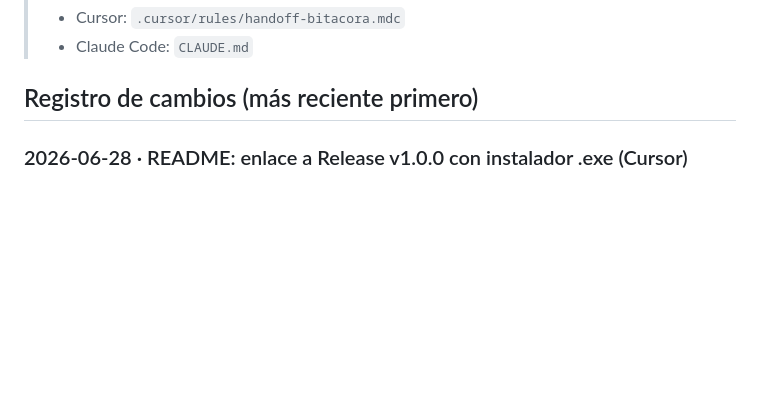
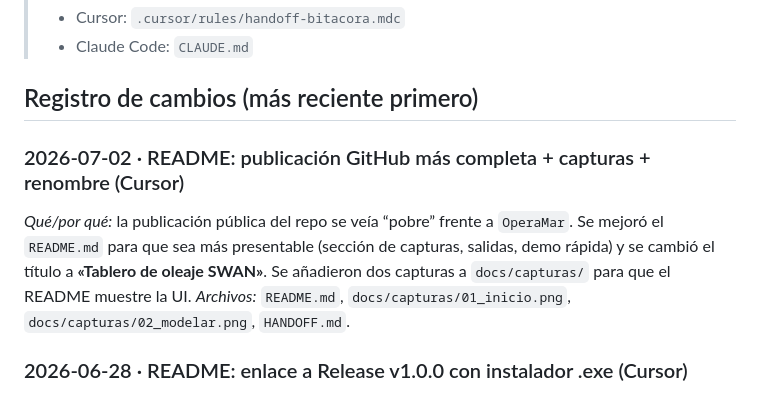
Before and after one commit to shysam1/tablero-oleaje-SWAN, a Markdown page: HANDOFF.md, the part around the change. Rendered like a GitHub page; blank space fills up the shorter version.

```diff
--- a/HANDOFF.md
+++ b/HANDOFF.md
@@ -12,6 +12,10 @@
 > - Claude Code: `CLAUDE.md`
 
 ## Registro de cambios (más reciente primero)
+
+### 2026-07-02 · README: publicación GitHub más completa + capturas + renombre (Cursor)
+*Qué/por qué:* la publicación pública del repo se veía “pobre” frente a `OperaMar`. Se mejoró el `README.md` para que sea más presentable (sección de capturas, salidas, demo rápida) y se cambió el título a **«Tablero de oleaje SWAN»**. Se añadieron dos capturas a `docs/capturas/` para que el README muestre la UI.
+*Archivos:* `README.md`, `docs/capturas/01_inicio.png`, `docs/capturas/02_modelar.png`, `HANDOFF.md`.
 
 ### 2026-06-28 · README: enlace a Release v1.0.0 con instalador .exe (Cursor)
 *Qué/por qué:* el README del repo destaca la descarga directa del instalador Windows
```
Also changed, not shown: README.md (+27 -5 lines), docs/capturas/01_inicio.png (added), docs/capturas/02_modelar.png (added).
